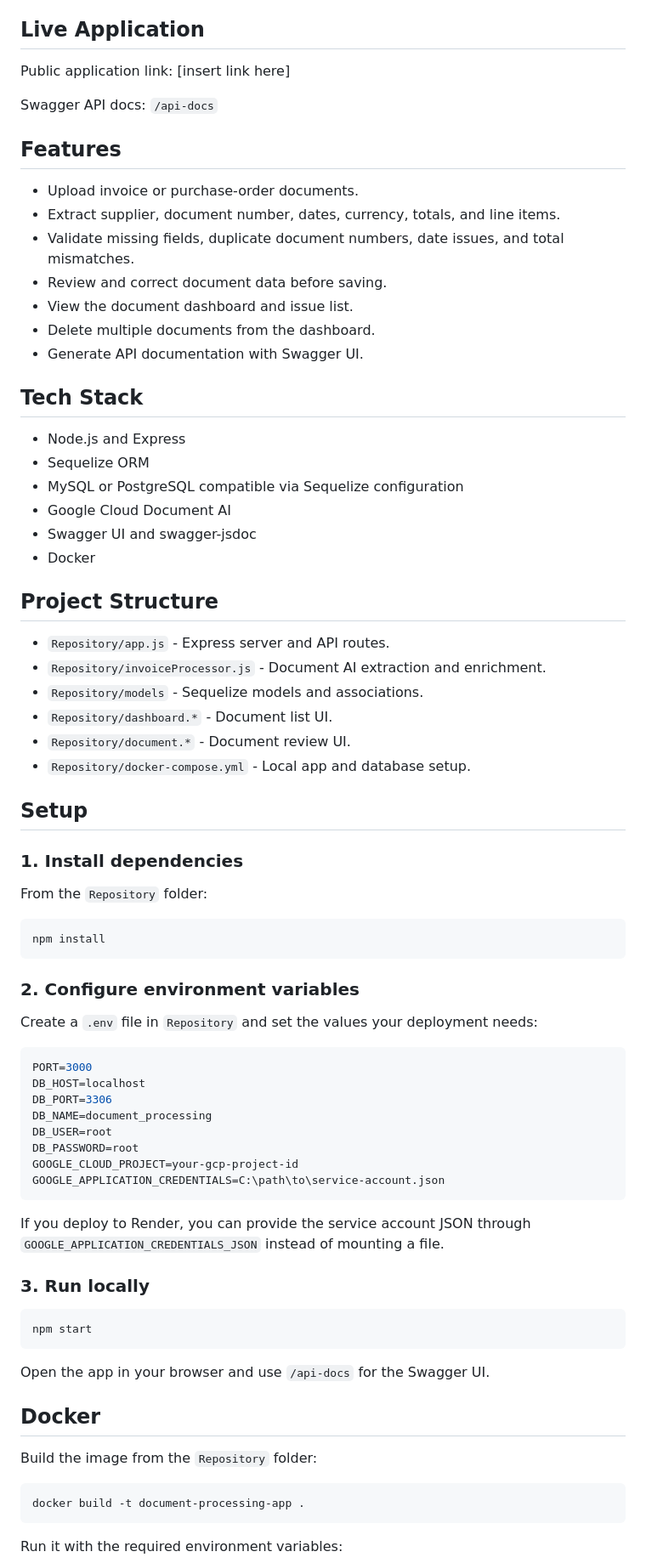
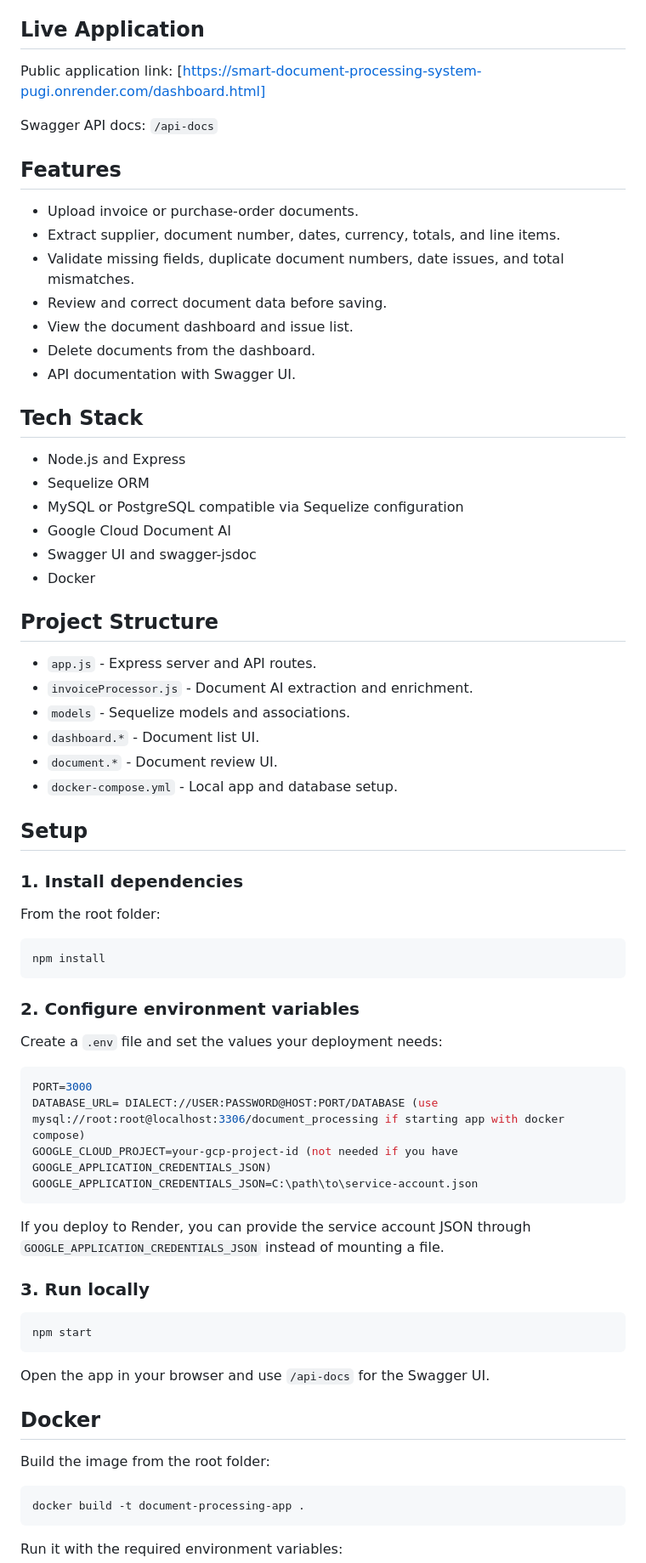
Before and after one commit to TarikBaba115/smart-document-processing-system, a Markdown page: README.md, the part around one of its changes. Shown at 85% size. Rendered like a GitHub page.

````diff
--- a/README.md
+++ b/README.md
@@ -6,7 +6,7 @@ This project ingests business documents, extracts structured data with Google Do
 
 ## Live Application
 
-Public application link: [insert link here]
+Public application link: [https://smart-document-processing-system-pugi.onrender.com/dashboard.html]
 
 Swagger API docs: `/api-docs`
 
@@ -17,8 +17,8 @@ Swagger API docs: `/api-docs`
 - Validate missing fields, duplicate document numbers, date issues, and total mismatches.
 - Review and correct document data before saving.
 - View the document dashboard and issue list.
-- Delete multiple documents from the dashboard.
-- Generate API documentation with Swagger UI.
+- Delete documents from the dashboard.
+- API documentation with Swagger UI.
 
 ## Tech Stack
 
@@ -31,18 +31,18 @@ Swagger API docs: `/api-docs`
 
 ## Project Structure
 
-- `Repository/app.js` - Express server and API routes.
-- `Repository/invoiceProcessor.js` - Document AI extraction and enrichment.
-- `Repository/models` - Sequelize models and associations.
-- `Repository/dashboard.*` - Document list UI.
-- `Repository/document.*` - Document review UI.
-- `Repository/docker-compose.yml` - Local app and database setup.
+- `app.js` - Express server and API routes.
+- `invoiceProcessor.js` - Document AI extraction and enrichment.
+- `models` - Sequelize models and associations.
+- `dashboard.*` - Document list UI.
+- `document.*` - Document review UI.
+- `docker-compose.yml` - Local app and database setup.
 
 ## Setup
 
 ### 1. Install dependencies
 
-From the `Repository` folder:
+From the root folder:
 
 ```bash
 npm install
@@ -50,17 +50,13 @@ npm install
 
 ### 2. Configure environment variables
 
-Create a `.env` file in `Repository` and set the values your deployment needs:
+Create a `.env` file and set the values your deployment needs:
 
 ```bash
 PORT=3000
-DB_HOST=localhost
-DB_PORT=3306
-DB_NAME=document_processing
-DB_USER=root
-DB_PASSWORD=root
-GOOGLE_CLOUD_PROJECT=your-gcp-project-id
-GOOGLE_APPLICATION_CREDENTIALS=C:\path\to\service-account.json
+DATABASE_URL= DIALECT://USER:PASSWORD@HOST:PORT/DATABASE (use mysql://root:root@localhost:3306/document_processing if starting app with docker compose)
+GOOGLE_CLOUD_PROJECT=your-gcp-project-id (not needed if you have GOOGLE_APPLICATION_CREDENTIALS_JSON)
+GOOGLE_APPLICATION_CREDENTIALS_JSON=C:\path\to\service-account.json
 ```
 
 If you deploy to Render, you can provide the service account JSON through `GOOGLE_APPLICATION_CREDENTIALS_JSON` instead of mounting a file.
@@ -75,7 +71,7 @@ Open the app in your browser and use `/api-docs` for the Swagger UI.
 
 ## Docker
 
-Build the image from the `Repository` folder:
+Build the image from the root folder:
 
 ```bash
 docker build -t document-processing-app .
````
Also changed, not shown: other parts of README.md (+6 -23 lines).
